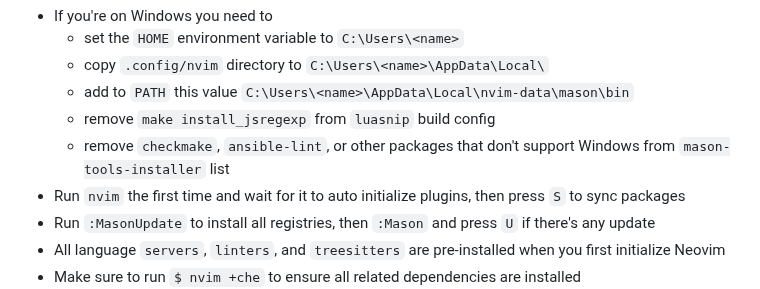
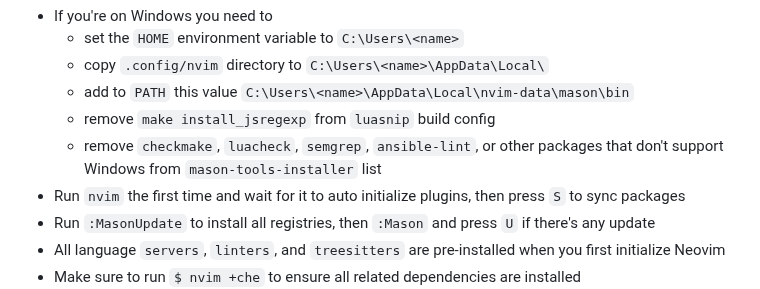
Before and after one commit to lavantien/dotfiles, a Markdown page: .config/nvim/README.md, the part around the change. Drawn GitHub-style.

Commit message:
ft - neovim: fully support windows

```diff
--- a/.config/nvim/README.md
+++ b/.config/nvim/README.md
@@ -14,7 +14,7 @@ npm i -g neovim && pip3 install neovim
   - copy `.config/nvim` directory to `C:\Users\<name>\AppData\Local\`
   - add to `PATH` this value `C:\Users\<name>\AppData\Local\nvim-data\mason\bin`
   - remove `make install_jsregexp` from `luasnip` build config
-  - remove `checkmake`, `ansible-lint`, or other packages that don't support Windows from `mason-tools-installer` list
+  - remove `checkmake`, `luacheck`, `semgrep`, `ansible-lint`, or other packages that don't support Windows from `mason-tools-installer` list
 - Run `nvim` the first time and wait for it to auto initialize plugins, then press `S` to sync packages
 - Run `:MasonUpdate` to install all registries, then `:Mason` and press `U` if there's any update
 - All language `servers`, `linters`, and `treesitters` are pre-installed when you first initialize Neovim
```
Also changed, not shown: 1 other file.
